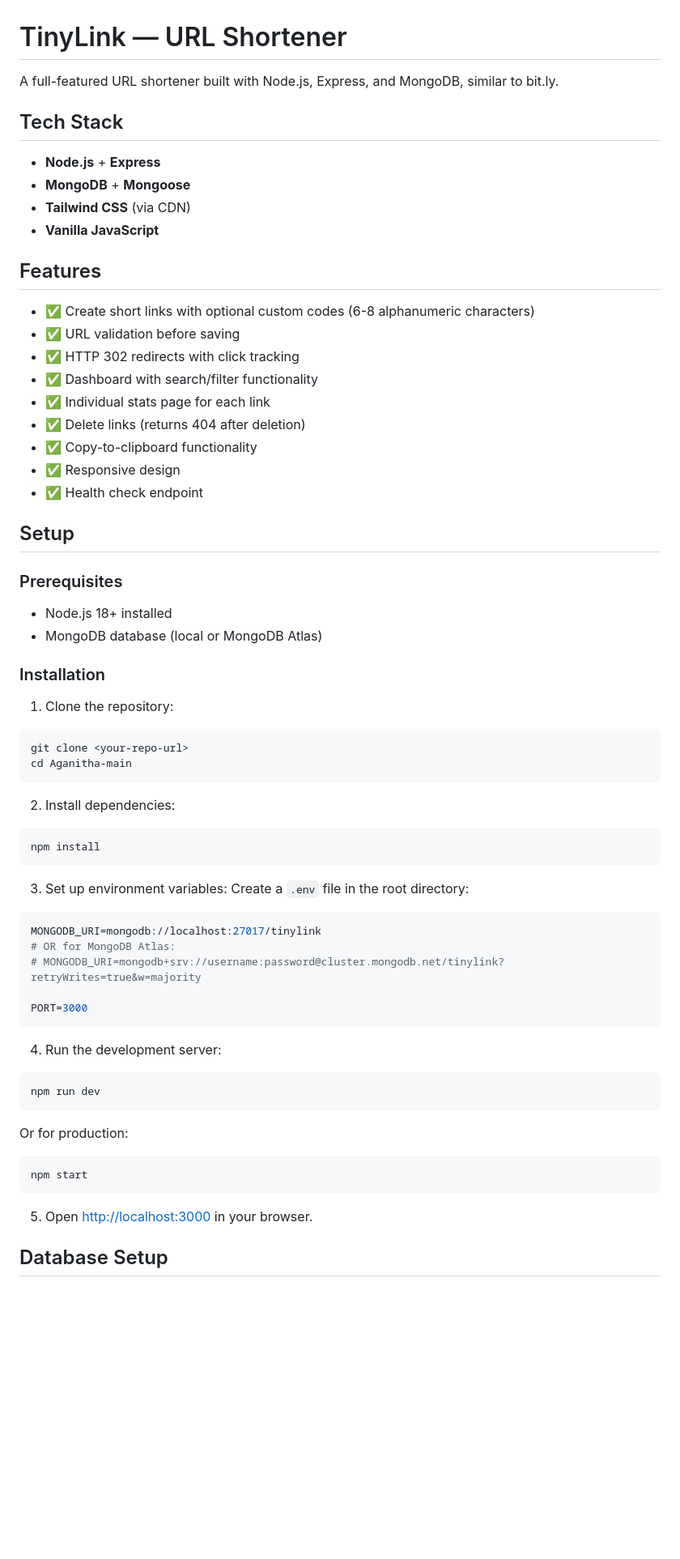
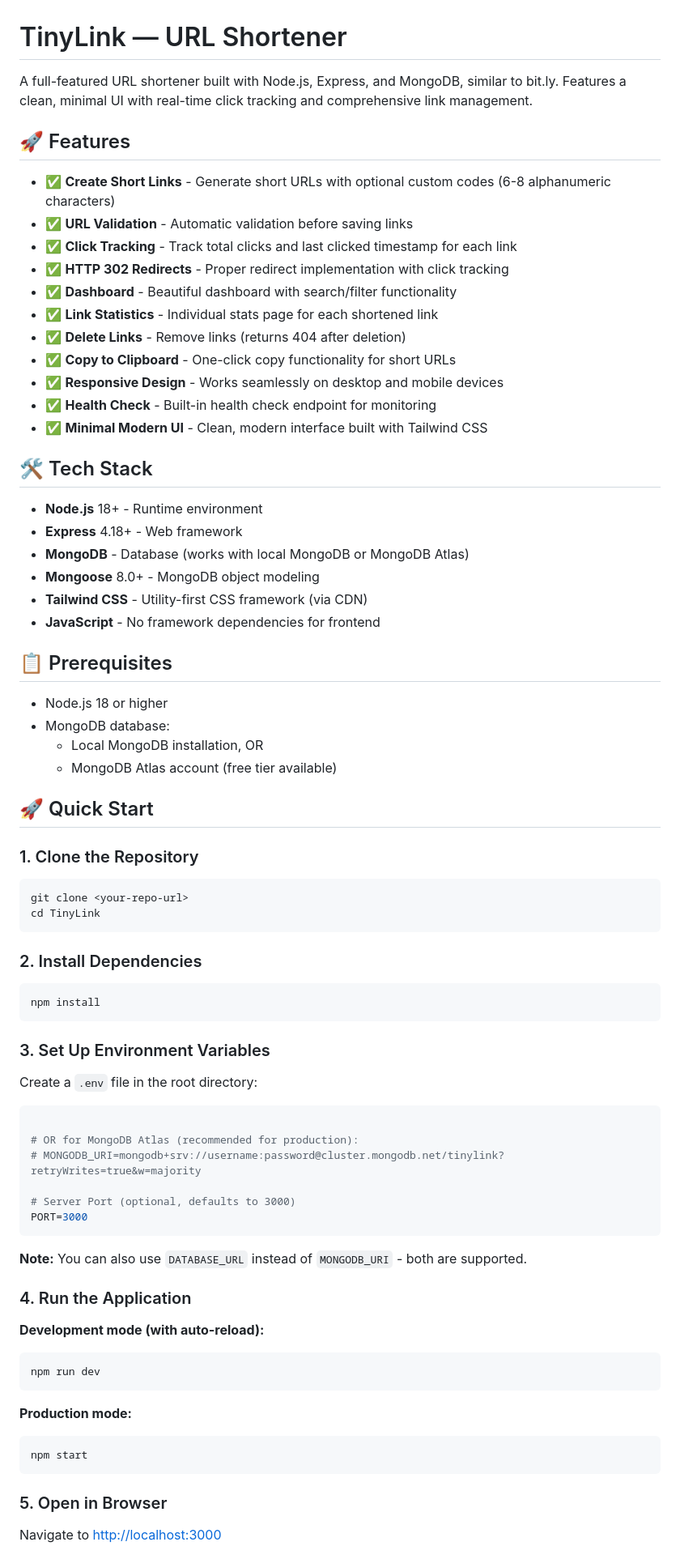
Before and after one commit to ShivKnp/TinyLink, a Markdown page: README.md, the part around the change printed below. Shown: that part at 81% size. GitHub-like rendering; blank space fills up the shorter version.

````diff
--- a/README.md
+++ b/README.md
@@ -1,65 +1,80 @@
 # TinyLink — URL Shortener
 
-A full-featured URL shortener built with Node.js, Express, and MongoDB, similar to bit.ly.
+A full-featured URL shortener built with Node.js, Express, and MongoDB, similar to bit.ly. Features a clean, minimal UI with real-time click tracking and comprehensive link management.
 
-## Tech Stack
-- **Node.js** + **Express**
-- **MongoDB** + **Mongoose**
-- **Tailwind CSS** (via CDN)
-- **Vanilla JavaScript**
+## 🚀 Features
 
-## Features
+- ✅ **Create Short Links** - Generate short URLs with optional custom codes (6-8 alphanumeric characters)
+- ✅ **URL Validation** - Automatic validation before saving links
+- ✅ **Click Tracking** - Track total clicks and last clicked timestamp for each link
+- ✅ **HTTP 302 Redirects** - Proper redirect implementation with click tracking
+- ✅ **Dashboard** - Beautiful dashboard with search/filter functionality
+- ✅ **Link Statistics** - Individual stats page for each shortened link
+- ✅ **Delete Links** - Remove links (returns 404 after deletion)
+- ✅ **Copy to Clipboard** - One-click copy functionality for short URLs
+- ✅ **Responsive Design** - Works seamlessly on desktop and mobile devices
+- ✅ **Health Check** - Built-in health check endpoint for monitoring
+- ✅ **Minimal Modern UI** - Clean, modern interface built with Tailwind CSS
 
-- ✅ Create short links with optional custom codes (6-8 alphanumeric characters)
-- ✅ URL validation before saving
-- ✅ HTTP 302 redirects with click tracking
-- ✅ Dashboard with search/filter functionality
-- ✅ Individual stats page for each link
-- ✅ Delete links (returns 404 after deletion)
-- ✅ Copy-to-clipboard functionality
-- ✅ Responsive design
-- ✅ Health check endpoint
+## 🛠️ Tech Stack
 
-## Setup
+- **Node.js** 18+ - Runtime environment
+- **Express** 4.18+ - Web framework
+- **MongoDB** - Database (works with local MongoDB or MongoDB Atlas)
+- **Mongoose** 8.0+ - MongoDB object modeling
+- **Tailwind CSS** - Utility-first CSS framework (via CDN)
+- **JavaScript** - No framework dependencies for frontend
 
-### Prerequisites
-- Node.js 18+ installed
-- MongoDB database (local or MongoDB Atlas)
+## 📋 Prerequisites
 
-### Installation
+- Node.js 18 or higher
+- MongoDB database:
+  - Local MongoDB installation, OR
+  - MongoDB Atlas account (free tier available)
 
-1. Clone the repository:
+## 🚀 Quick Start
+
+### 1. Clone the Repository
+
 ```bash
 git clone <your-repo-url>
-cd Aganitha-main
+cd TinyLink
 ```
 
-2. Install dependencies:
+### 2. Install Dependencies
+
 ```bash
 npm install
 ```
 
-3. Set up environment variables:
+### 3. Set Up Environment Variables
+
 Create a `.env` file in the root directory:
+
 ```env
-MONGODB_URI=mongodb://localhost:27017/tinylink
-# OR for MongoDB Atlas:
+
+# OR for MongoDB Atlas (recommended for production):
 # MONGODB_URI=mongodb+srv://username:password@cluster.mongodb.net/tinylink?retryWrites=true&w=majority
 
+# Server Port (optional, defaults to 3000)
 PORT=3000
 ```
 
-4. Run the development server:
+**Note:** You can also use `DATABASE_URL` instead of `MONGODB_URI` - both are supported.
+
+### 4. Run the Application
+
+**Development mode (with auto-reload):**
 ```bash
 npm run dev
 ```
 
-Or for production:
+**Production mode:**
 ```bash
 npm start
 ```
 
-5. Open [http://localhost:3000](http://localhost:3000) in your browser.
+### 5. Open in Browser
 
-## Database Setup
+Navigate to [http://localhost:3000](http://localhost:3000)
 
````
Also changed, not shown: other parts of README.md (+171 -94 lines).
